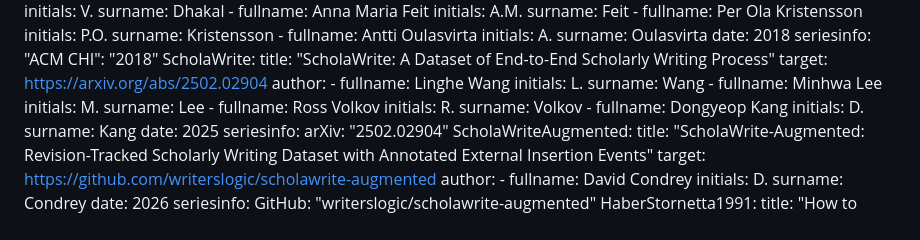
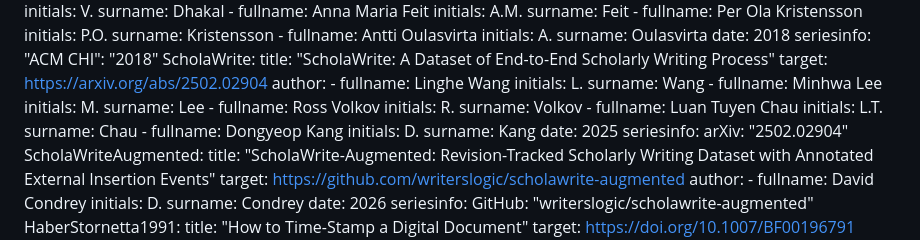
Before and after one commit to writerslogic/draft-condrey-rats-pop, a Markdown page: draft-condrey-rats-pop-appraisal.md, the part around the change. Rendered like a GitHub page.

Commit message:
fix: add missing ScholaWrite co-author Luan Tuyen Chau in both drafts

```diff
--- a/draft-condrey-rats-pop-appraisal.md
+++ b/draft-condrey-rats-pop-appraisal.md
@@ -102,6 +102,9 @@ informative:
       - fullname: Ross Volkov
         initials: R.
         surname: Volkov
+      - fullname: Luan Tuyen Chau
+        initials: L.T.
+        surname: Chau
       - fullname: Dongyeop Kang
         initials: D.
         surname: Kang
```
Also changed, not shown: draft-condrey-rats-pop-protocol.md (+3 -0 lines).
